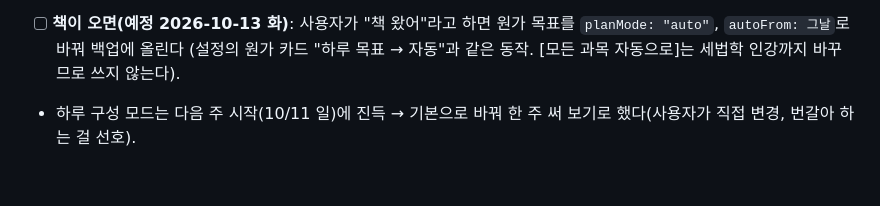
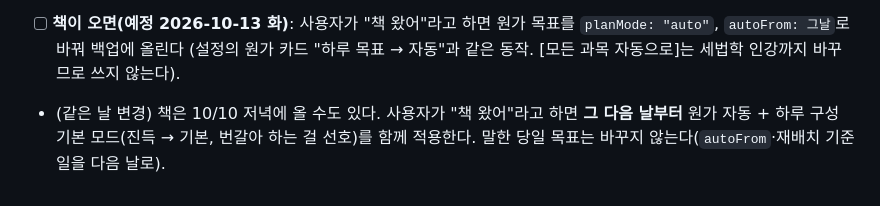
Before and after one commit to chopu9377/CTA, a Markdown page: WORKLOG.md, the part around the change. Rendered like a GitHub page.

Commit message:
Log: apply 원가 auto + basic mode from the day after the book arrives
Co-Authored-By: Claude Opus 5.5 <noreply@anthropic.com>
Claude-Session: https://claude.ai/code/session_01L3EMeyU3qdZP9QXET6kLeE

```diff
--- a/WORKLOG.md
+++ b/WORKLOG.md
@@ -409,4 +409,5 @@
   하루 목표 **고정 0/0**(책이 올 때까지 계획에서 제외). 입력 기록은 그대로다. 재배치로 10/9는 재무 7·소득세 2·인강 2, 10/10은 법인세 8·인강 2.
 - [ ] **책이 오면(예정 2026-10-13 화)**: 사용자가 "책 왔어"라고 하면 원가 목표를 `planMode: "auto"`, `autoFrom: 그날`로 바꿔 백업에 올린다
       (설정의 원가 카드 "하루 목표 → 자동"과 같은 동작. [모든 과목 자동으로]는 세법학 인강까지 바꾸므로 쓰지 않는다).
-- 하루 구성 모드는 다음 주 시작(10/11 일)에 진득 → 기본으로 바꿔 한 주 써 보기로 했다(사용자가 직접 변경, 번갈아 하는 걸 선호).
+- (같은 날 변경) 책은 10/10 저녁에 올 수도 있다. 사용자가 "책 왔어"라고 하면 **그 다음 날부터** 원가 자동 + 하루 구성 기본 모드(진득 → 기본, 번갈아 하는 걸 선호)를
+  함께 적용한다. 말한 당일 목표는 바꾸지 않는다(`autoFrom`·재배치 기준일을 다음 날로).
```
